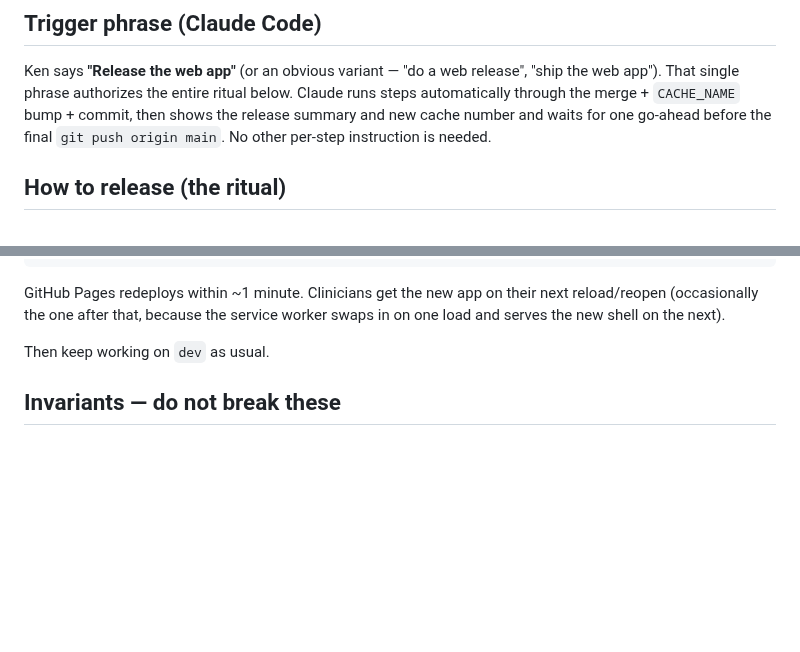
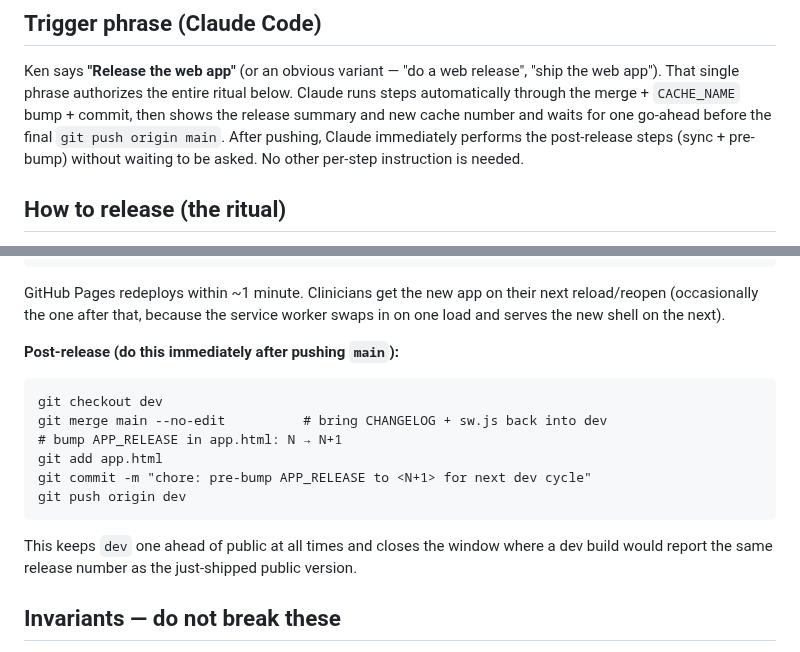
Before and after one commit to Volksswitch/keyguard-designer-web, a Markdown page: RELEASING.md, 2 parts joined by grey strips. Drawn GitHub-style; blank space fills up the shorter version.

Commit message:
docs: post-release steps (sync dev + pre-bump APP_RELEASE) are now part of the release ritual

````diff
--- a/RELEASING.md
+++ b/RELEASING.md
@@ -44,7 +44,9 @@ Ken says **"Release the web app"** (or an obvious variant — "do a web release"
 "ship the web app"). That single phrase authorizes the entire ritual below.
 Claude runs steps automatically through the merge + `CACHE_NAME` bump + commit,
 then shows the release summary and new cache number and waits for one go-ahead
-before the final `git push origin main`. No other per-step instruction is needed.
+before the final `git push origin main`. After pushing, Claude immediately
+performs the post-release steps (sync + pre-bump) without waiting to be asked.
+No other per-step instruction is needed.
 
 ## How to release (the ritual)
 
@@ -94,7 +96,19 @@ GitHub Pages redeploys within ~1 minute. Clinicians get the new app on their nex
 reload/reopen (occasionally the one after that, because the service worker swaps in on
 one load and serves the new shell on the next).
 
-Then keep working on `dev` as usual.
+**Post-release (do this immediately after pushing `main`):**
+
+```
+git checkout dev
+git merge main --no-edit          # bring CHANGELOG + sw.js back into dev
+# bump APP_RELEASE in app.html: N → N+1
+git add app.html
+git commit -m "chore: pre-bump APP_RELEASE to <N+1> for next dev cycle"
+git push origin dev
+```
+
+This keeps `dev` one ahead of public at all times and closes the window where a
+dev build would report the same release number as the just-shipped public version.
 
 ## Invariants — do not break these
 
````
